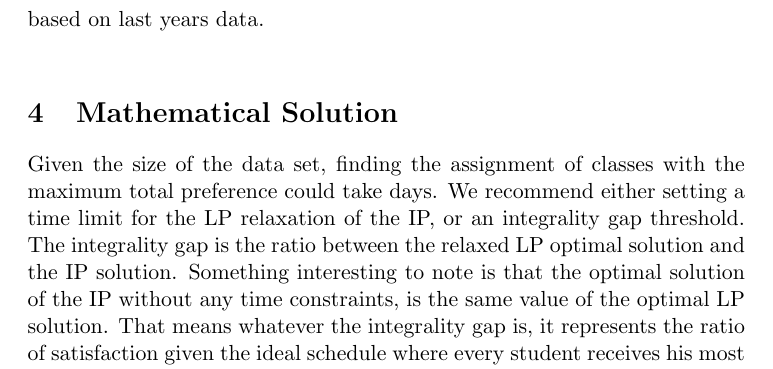
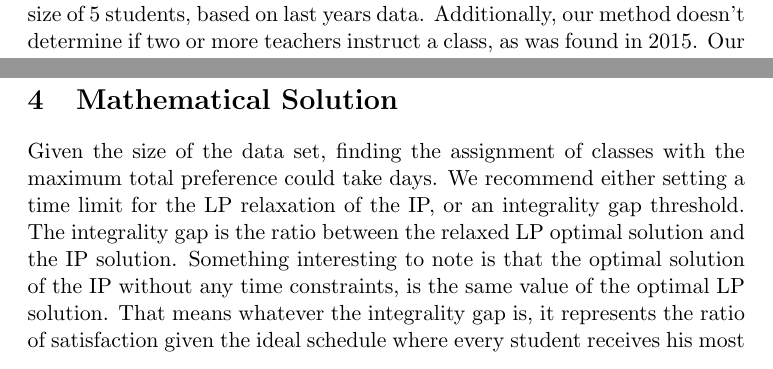
Before and after one commit to phantom-voltage/3-matching-scheduler, a LaTeX document (2016_tables.tex): part of page 4 of 10 before the commit and two parts of pages 3 and 4 of 10 after it, the two joined at a grey line, cut at the place of the change. Compiled offline with pdfLaTeX.

Commit message:
Added simplification for multiple teachers 4 class

```diff
--- a/2016_tables.tex
+++ b/2016_tables.tex
@@ -56,7 +56,7 @@ An interesting feature of our problem is that, even though the goal is to make a
 \indent It should be noted that if the user does want to compute the mathematically optimal schedule, this can be done in a matter of hours for small to medium groups of students.  That is enough time to be inconvenient it is still an improvement over finding a matching of a graph or hyper-graph by hand.
 
 \section{Simplification}
-While this problem does not require a significant number of simplifications, some assumptions must be made about the data in order to satisfy our solutions. One simplification is that we must assume is that the preferences of teachers is evenly distributed over the total collection of classes to be taught. Our initial tests are also based on a small number of randomly generated student and teacher preferences. Thus, another simplification, is that computation times are based on these artificial ratings. We also determined a maximum class size of 8 students, and minimum class size of 5 students, based on last years data.\\
+While this problem does not require a significant number of simplifications, some assumptions must be made about the data in order to satisfy our solutions. One simplification is that we must assume is that the preferences of teachers is evenly distributed over the total collection of classes to be taught. We also determined a maximum class size of 8 students, and minimum class size of 5 students, based on last years data. Additionally, our method doesn't determine if two or more teachers instruct a class, as was found in 2015. Our initial tests are also based on a small number of randomly generated student and teacher preferences. Thus, another simplification, is that computation times are based on these artificial ratings. \\
 
 
 \section{Mathematical Solution}
```
Also changed, not shown: 2016_tables.pdf.
